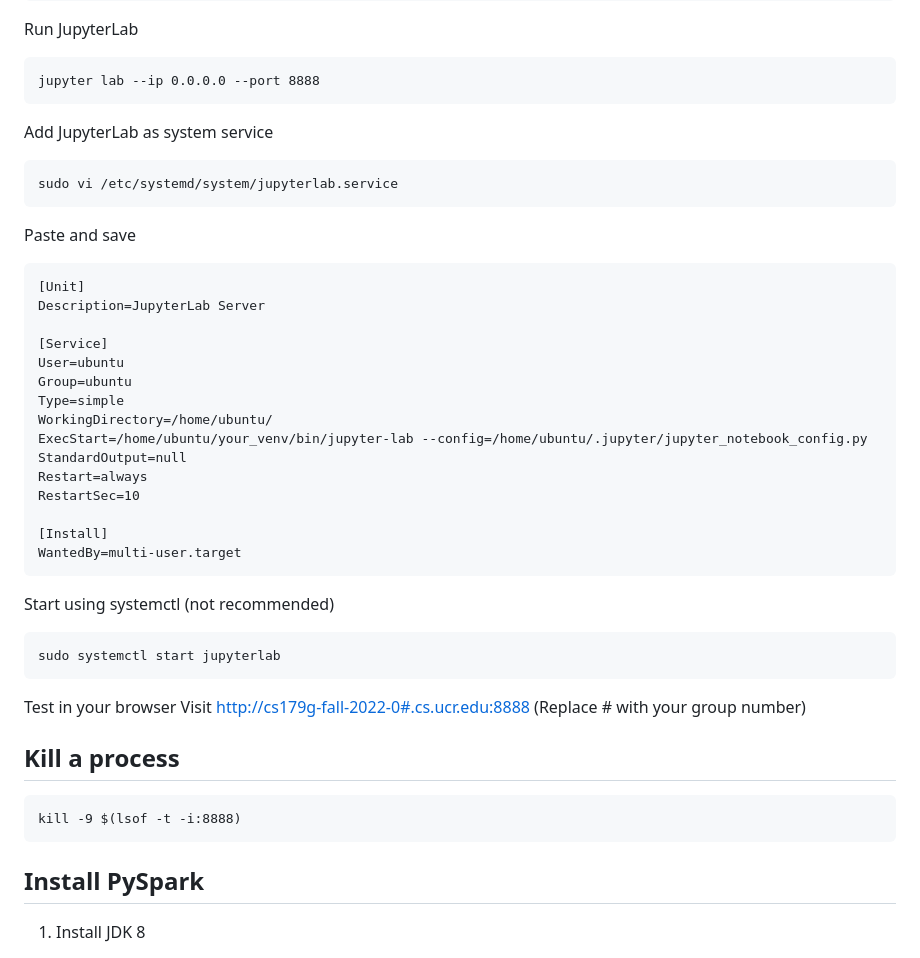
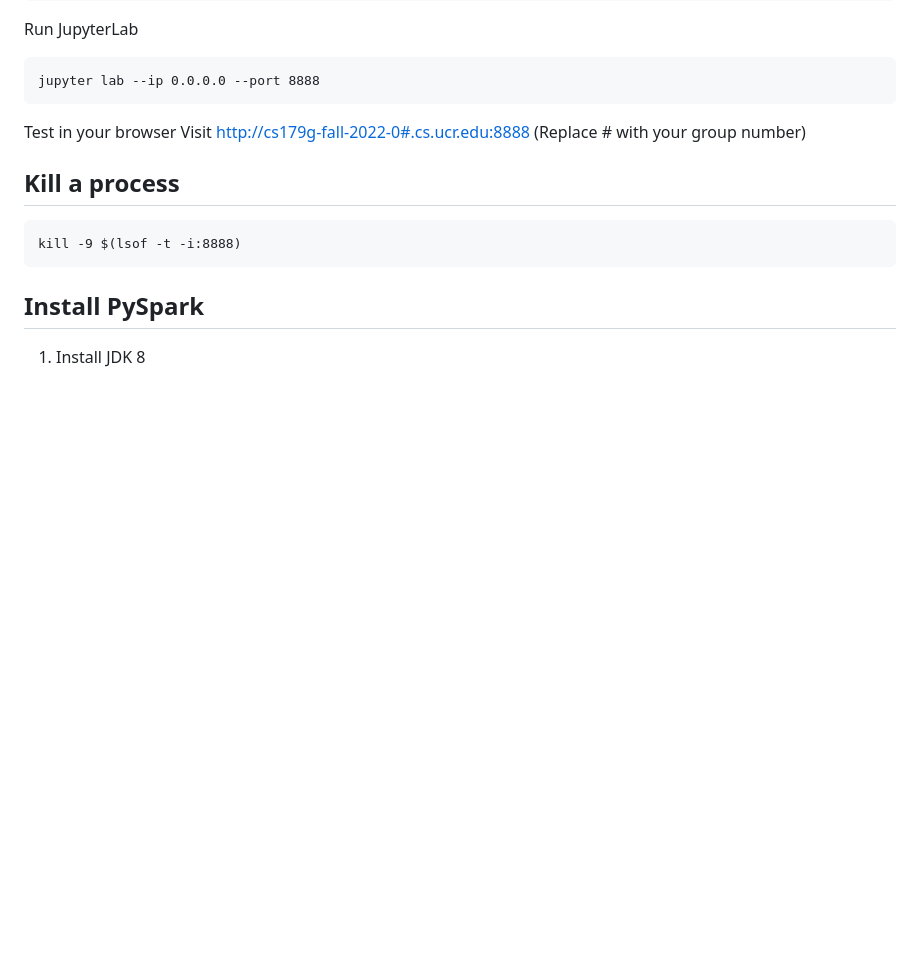
Before and after one commit to shihabrashid-ucr/CS_179G, a Markdown page: lab3.md, the part around the change. Rendered like a GitHub page; blank space fills up the shorter version.

````diff
--- a/lab3.md
+++ b/lab3.md
@@ -65,35 +65,6 @@ c.NotebookApp.port = 8888
 Run JupyterLab
 ```
 jupyter lab --ip 0.0.0.0 --port 8888
-```
-
-Add JupyterLab as system service
-```bash
-sudo vi /etc/systemd/system/jupyterlab.service
-```
-
-Paste and save
-```
-[Unit]
-Description=JupyterLab Server
-
-[Service]
-User=ubuntu
-Group=ubuntu
-Type=simple
-WorkingDirectory=/home/ubuntu/
-ExecStart=/home/ubuntu/your_venv/bin/jupyter-lab --config=/home/ubuntu/.jupyter/jupyter_notebook_config.py
-StandardOutput=null
-Restart=always
-RestartSec=10
-
-[Install]
-WantedBy=multi-user.target
-```
-
-Start using systemctl (not recommended)
-```
-sudo systemctl start jupyterlab
 ```
 
 Test in your browser
````
